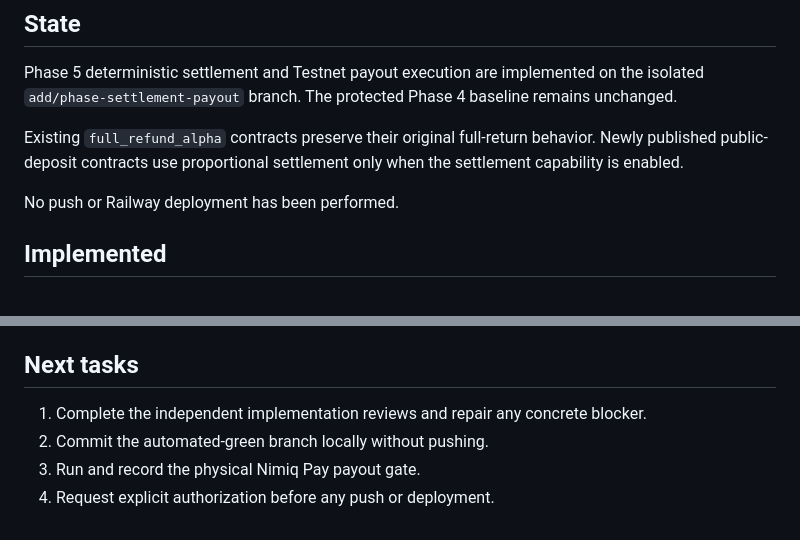
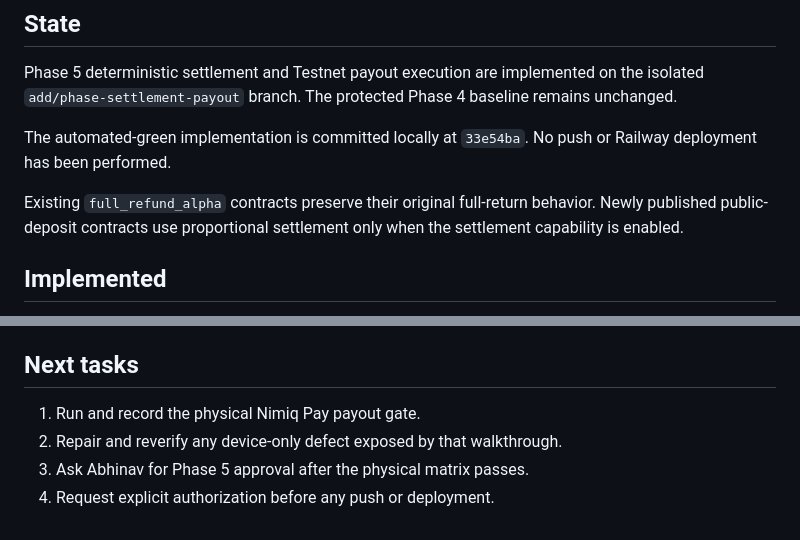
Before and after one commit to 18Abhinav07/Pods, a Markdown page: HANDOFF.md, 2 parts joined by grey strips. GitHub-like rendering.

Commit message:
docs: record phase 5 automated gate

```diff
--- a/HANDOFF.md
+++ b/HANDOFF.md
@@ -17,11 +17,12 @@ Phase 5 deterministic settlement and Testnet payout execution are implemented
 on the isolated `add/phase-settlement-payout` branch. The protected Phase 4
 baseline remains unchanged.
 
+The automated-green implementation is committed locally at `33e54ba`. No push
+or Railway deployment has been performed.
+
 Existing `full_refund_alpha` contracts preserve their original full-return
 behavior. Newly published public-deposit contracts use proportional settlement
 only when the settlement capability is enabled.
-
-No push or Railway deployment has been performed.
 
 ## Implemented
 
@@ -85,8 +86,7 @@ Do not mark Phase 5 physically approved before this matrix passes.
 
 ## Next tasks
 
-1. Complete the independent implementation reviews and repair any concrete
-   blocker.
-2. Commit the automated-green branch locally without pushing.
-3. Run and record the physical Nimiq Pay payout gate.
+1. Run and record the physical Nimiq Pay payout gate.
+2. Repair and reverify any device-only defect exposed by that walkthrough.
+3. Ask Abhinav for Phase 5 approval after the physical matrix passes.
 4. Request explicit authorization before any push or deployment.
```
Also changed, not shown: validation/phase-5-results.md (+1 -0 lines), 1 other file.
